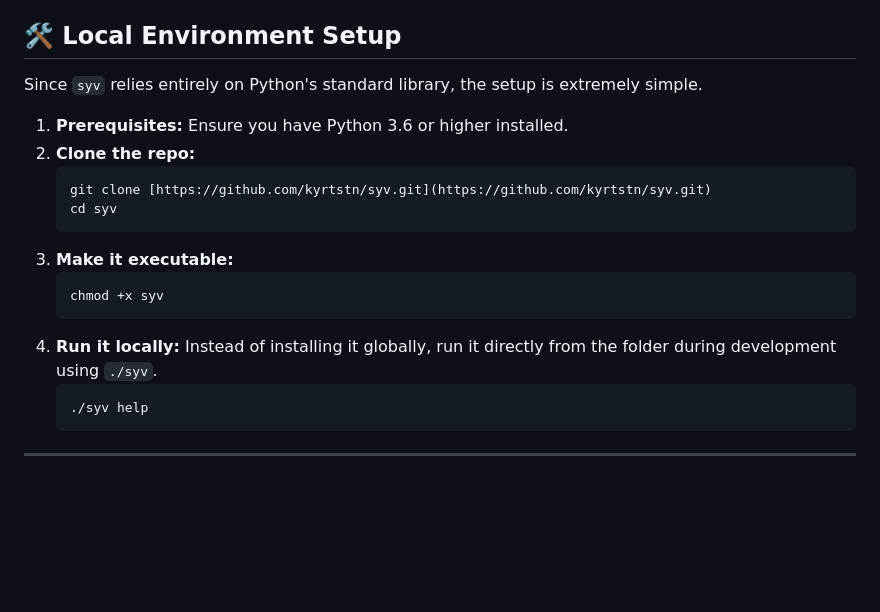
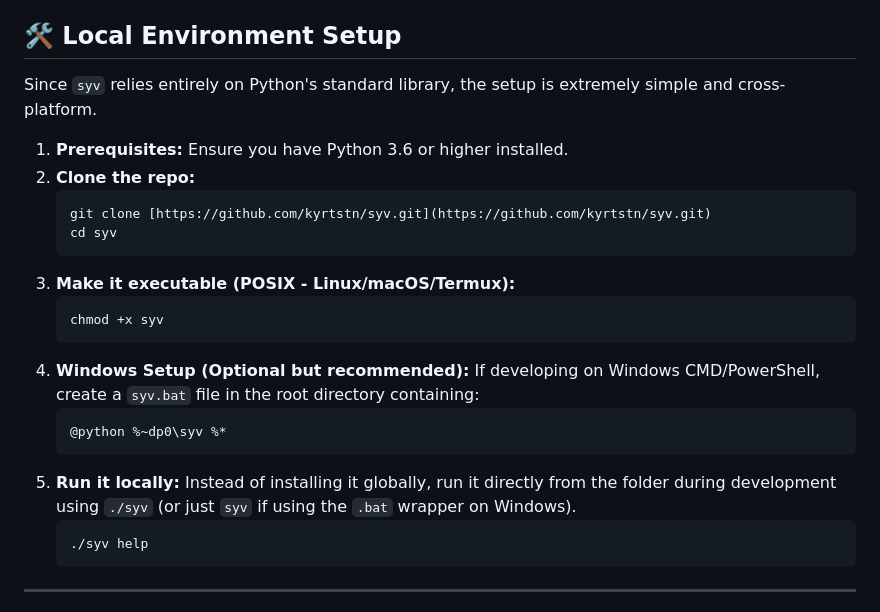
Before and after one commit to not0kkinex/syv, a Markdown page: docs/DEVELOPMENT.md, the part around one of its changes. Drawn GitHub-style; blank space fills up the shorter version.

````diff
--- a/docs/DEVELOPMENT.md
+++ b/docs/DEVELOPMENT.md
@@ -4,7 +4,7 @@ This guide is for developers who want to modify the `syv` source code, add new f
 
 ## 🛠️ Local Environment Setup
 
-Since `syv` relies entirely on Python's standard library, the setup is extremely simple.
+Since `syv` relies entirely on Python's standard library, the setup is extremely simple and cross-platform.
 
 1. **Prerequisites:** Ensure you have Python 3.6 or higher installed.
 2. **Clone the repo:**
@@ -12,11 +12,16 @@ Since `syv` relies entirely on Python's standard library, the setup is extremely
    git clone [https://github.com/kyrtstn/syv.git](https://github.com/kyrtstn/syv.git)
    cd syv
    ```
-3. **Make it executable:**
+3. **Make it executable (POSIX - Linux/macOS/Termux):**
    ```bash
    chmod +x syv
    ```
-4. **Run it locally:** Instead of installing it globally, run it directly from the folder during development using `./syv`.
+4. **Windows Setup (Optional but recommended):**
+   If developing on Windows CMD/PowerShell, create a `syv.bat` file in the root directory containing:
+   ```bat
+   @python %~dp0\syv %*
+   ```
+5. **Run it locally:** Instead of installing it globally, run it directly from the folder during development using `./syv` (or just `syv` if using the `.bat` wrapper on Windows).
    ```bash
    ./syv help
    ```
````
Also changed, not shown: other parts of docs/DEVELOPMENT.md (+30 -4 lines).
